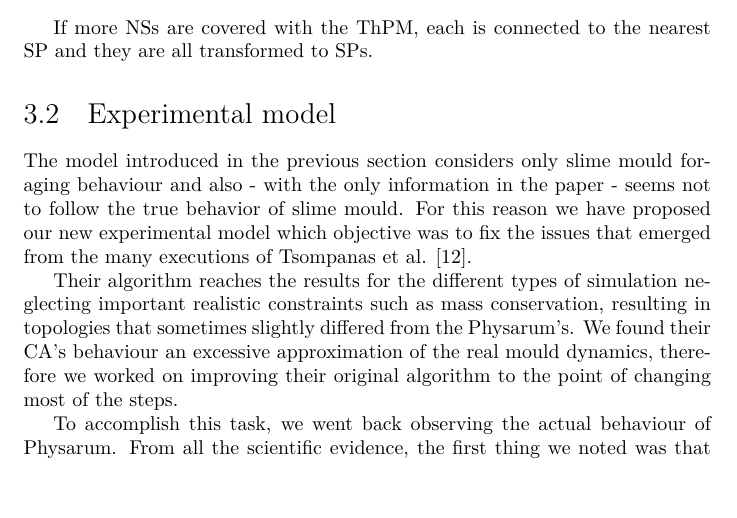
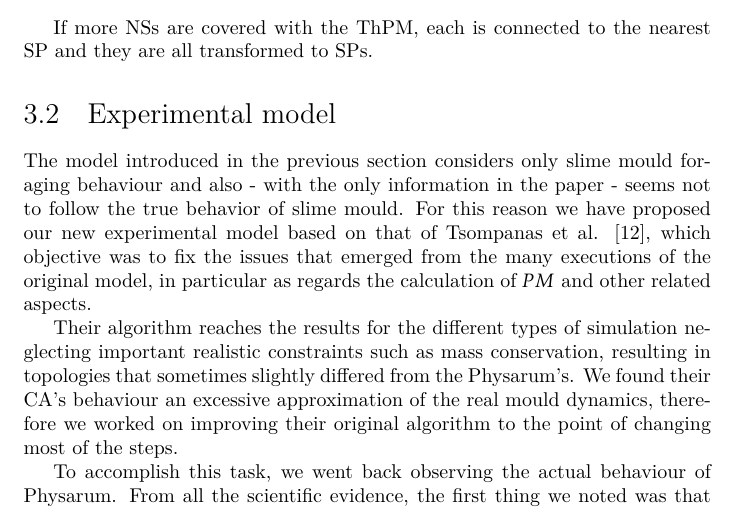
Before and after one commit to avivace/Physarum, a LaTeX document (docs/report.tex, which reads docs/3_model.tex): part of page 19 of 28, cut so that both start at the same text, the shorter picture padded with empty space. Compiled offline with XeLaTeX.

Commit message:
Update 3_model.tex

```diff
--- a/docs/3_model.tex
+++ b/docs/3_model.tex
@@ -161,7 +158,7 @@ If more NSs are covered with the ThPM, each is connected to the nearest SP and t
 
 \section{Experimental model}
 
-The model introduced in the previous section considers only slime mould foraging behaviour and also - with the only information in the paper - seems not to follow the true behavior of slime mould. For this reason we have proposed our new experimental model which objective was to fix the issues that emerged from the many executions of Tsompanas et al. \cite{Tsompanas2016}.
+The model introduced in the previous section considers only slime mould foraging behaviour and also - with the only information in the paper - seems not to follow the true behavior of slime mould. For this reason we have proposed our new experimental model based on that of Tsompanas et al. \cite{Tsompanas2016}, which objective was to fix the issues that emerged from the many executions of the original model, in particular as regards the calculation of $PM$ and other related aspects.
 
 \par
 Their algorithm reaches the results for the different types of simulation neglecting important realistic constraints such as mass conservation, resulting in topologies that sometimes slightly differed from the Physarum's. We found their CA's behaviour an excessive approximation of the real mould dynamics, therefore we worked on improving their original algorithm to the point of changing most of the steps.
```
Also changed, not shown: docs/3_model.tex (3 more changed lines).
